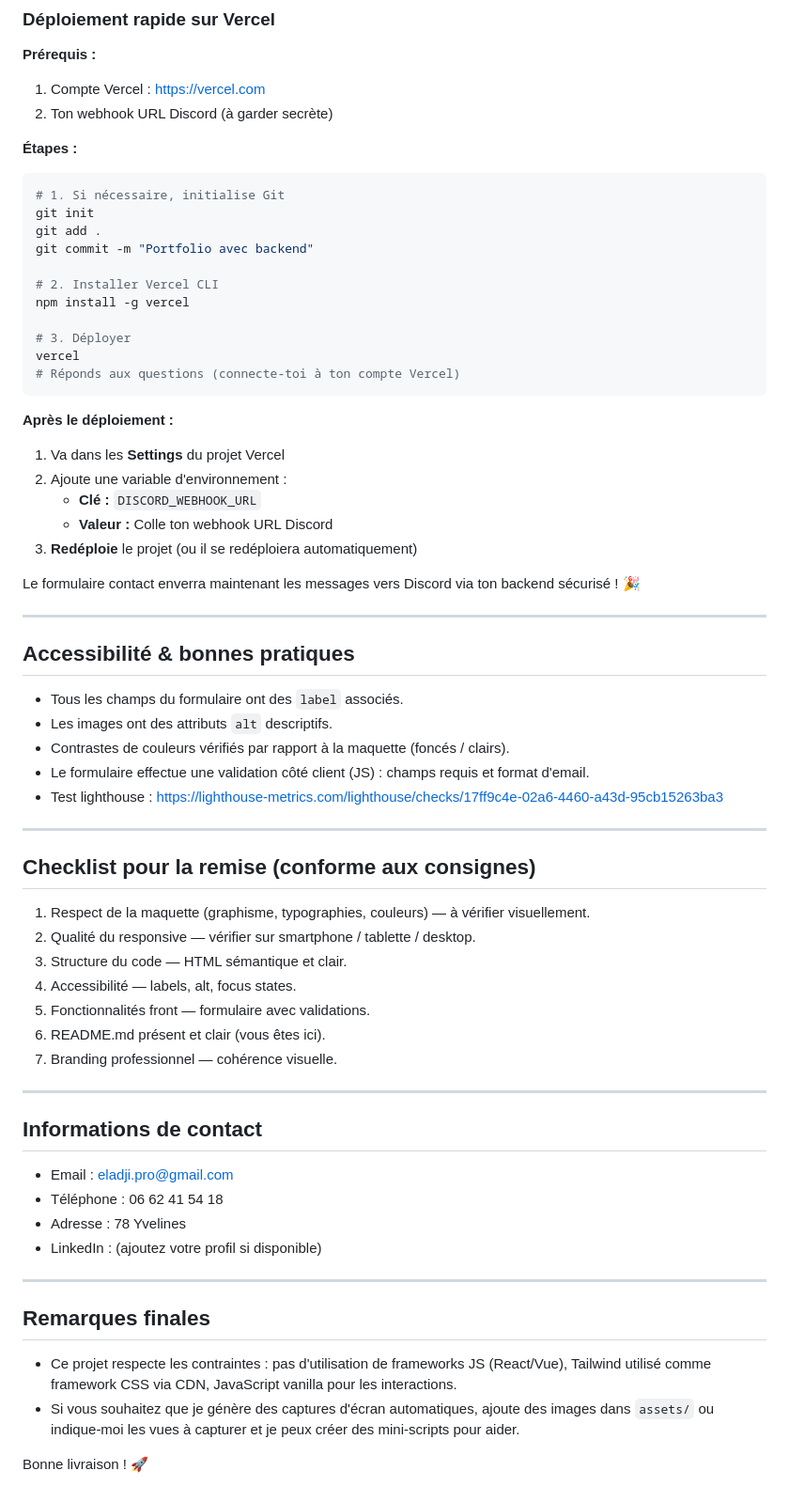
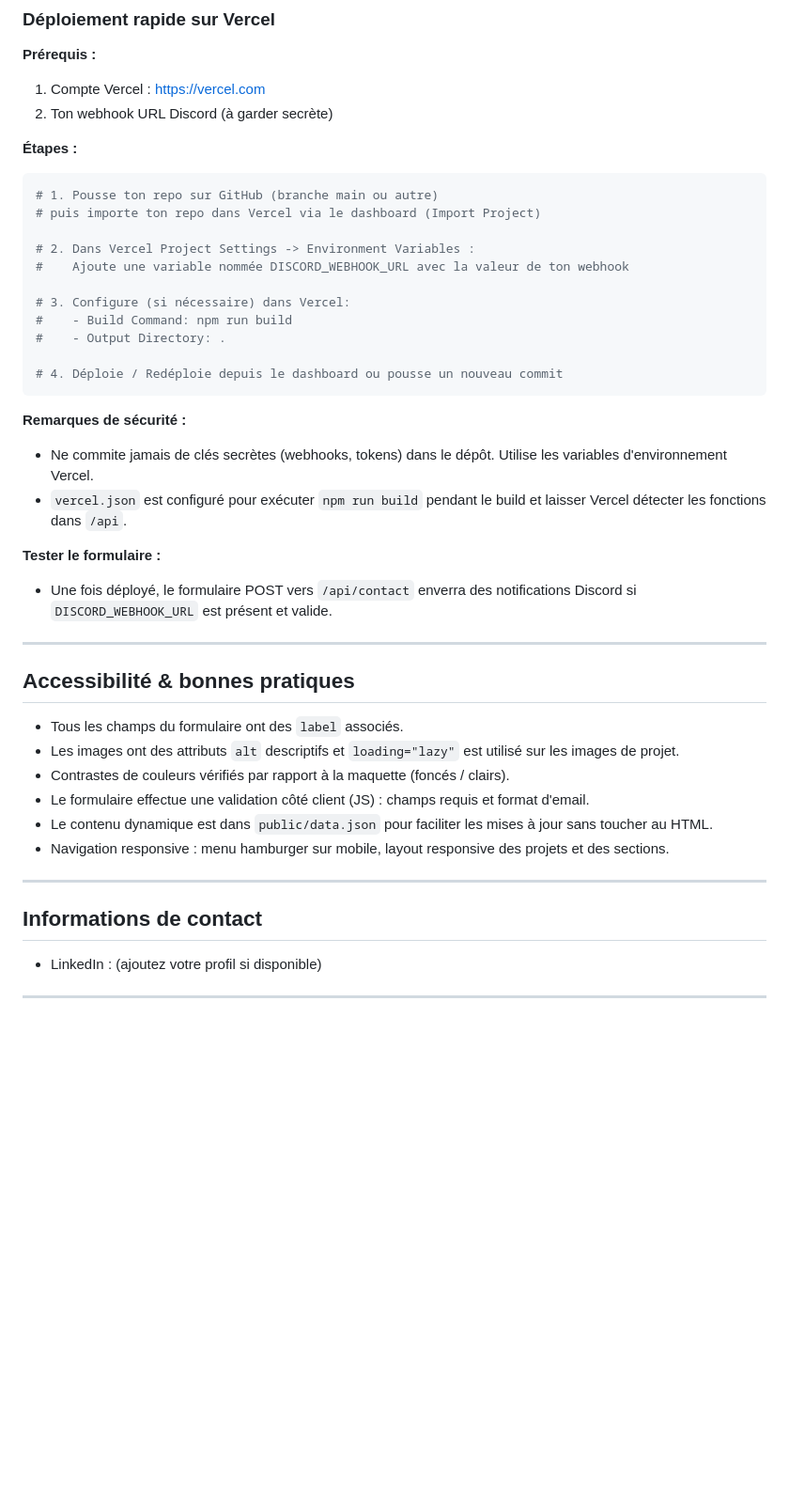
Before and after one commit to Eladji/portefolio_2025, a Markdown page: README.md, the part around the change printed below. Shown: that part at 94% size. GitHub-like rendering; blank space fills up the shorter version.

````diff
--- a/README.md
+++ b/README.md
@@ -98,60 +103,39 @@ http-server -c-1
 **Étapes :**
 
 ```bash
-# 1. Si nécessaire, initialise Git
-git init
-git add .
-git commit -m "Portfolio avec backend"
+# 1. Pousse ton repo sur GitHub (branche main ou autre)
+# puis importe ton repo dans Vercel via le dashboard (Import Project)
 
-# 2. Installer Vercel CLI
-npm install -g vercel
+# 2. Dans Vercel Project Settings -> Environment Variables :
+#    Ajoute une variable nommée DISCORD_WEBHOOK_URL avec la valeur de ton webhook
 
-# 3. Déployer
-vercel
-# Réponds aux questions (connecte-toi à ton compte Vercel)
+# 3. Configure (si nécessaire) dans Vercel:
+#    - Build Command: npm run build
+#    - Output Directory: .
+
+# 4. Déploie / Redéploie depuis le dashboard ou pousse un nouveau commit
 ```
 
-**Après le déploiement :**
-1. Va dans les **Settings** du projet Vercel
-2. Ajoute une variable d'environnement :
-   - **Clé :** `DISCORD_WEBHOOK_URL`
-   - **Valeur :** Colle ton webhook URL Discord
-3. **Redéploie** le projet (ou il se redéploiera automatiquement)
+**Remarques de sécurité :**
+- Ne commite jamais de clés secrètes (webhooks, tokens) dans le dépôt. Utilise les variables d'environnement Vercel.
+- `vercel.json` est configuré pour exécuter `npm run build` pendant le build et laisser Vercel détecter les fonctions dans `/api`.
 
-Le formulaire contact enverra maintenant les messages vers Discord via ton backend sécurisé ! 🎉
+**Tester le formulaire :**
+- Une fois déployé, le formulaire POST vers `/api/contact` enverra des notifications Discord si `DISCORD_WEBHOOK_URL` est présent et valide.
 
 ---
 
 ## Accessibilité & bonnes pratiques
 - Tous les champs du formulaire ont des `label` associés.
-- Les images ont des attributs `alt` descriptifs.
+- Les images ont des attributs `alt` descriptifs et `loading="lazy"` est utilisé sur les images de projet.
 - Contrastes de couleurs vérifiés par rapport à la maquette (foncés / clairs).
 - Le formulaire effectue une validation côté client (JS) : champs requis et format d'email.
-- Test lighthouse : https://lighthouse-metrics.com/lighthouse/checks/17ff9c4e-02a6-4460-a43d-95cb15263ba3
-
----
-
-## Checklist pour la remise (conforme aux consignes)
-1. Respect de la maquette (graphisme, typographies, couleurs) — à vérifier visuellement.
-2. Qualité du responsive — vérifier sur smartphone / tablette / desktop.
-3. Structure du code — HTML sémantique et clair.
-4. Accessibilité — labels, alt, focus states.
-5. Fonctionnalités front — formulaire avec validations.
-6. README.md présent et clair (vous êtes ici).
-7. Branding professionnel — cohérence visuelle.
+- Le contenu dynamique est dans `public/data.json` pour faciliter les mises à jour sans toucher au HTML.
+- Navigation responsive : menu hamburger sur mobile, layout responsive des projets et des sections.
 
 ---
 
 ## Informations de contact
-- Email : eladji.pro@gmail.com
-- Téléphone : 06 62 41 54 18
-- Adresse : 78 Yvelines
 - LinkedIn : (ajoutez votre profil si disponible)
 
 ---
-
-## Remarques finales
-- Ce projet respecte les contraintes : pas d'utilisation de frameworks JS (React/Vue), Tailwind utilisé comme framework CSS via CDN, JavaScript vanilla pour les interactions.
-- Si vous souhaitez que je génère des captures d'écran automatiques, ajoute des images dans `assets/` ou indique-moi les vues à capturer et je peux créer des mini-scripts pour aider.
-
-Bonne livraison ! :rocket:
````
Also changed, not shown: other parts of README.md (+39 -34 lines), assets/desktop.png (added), assets/figmaa.png (added), assets/mobile.png (added), assets/tablet.png (added), 4 other files.
